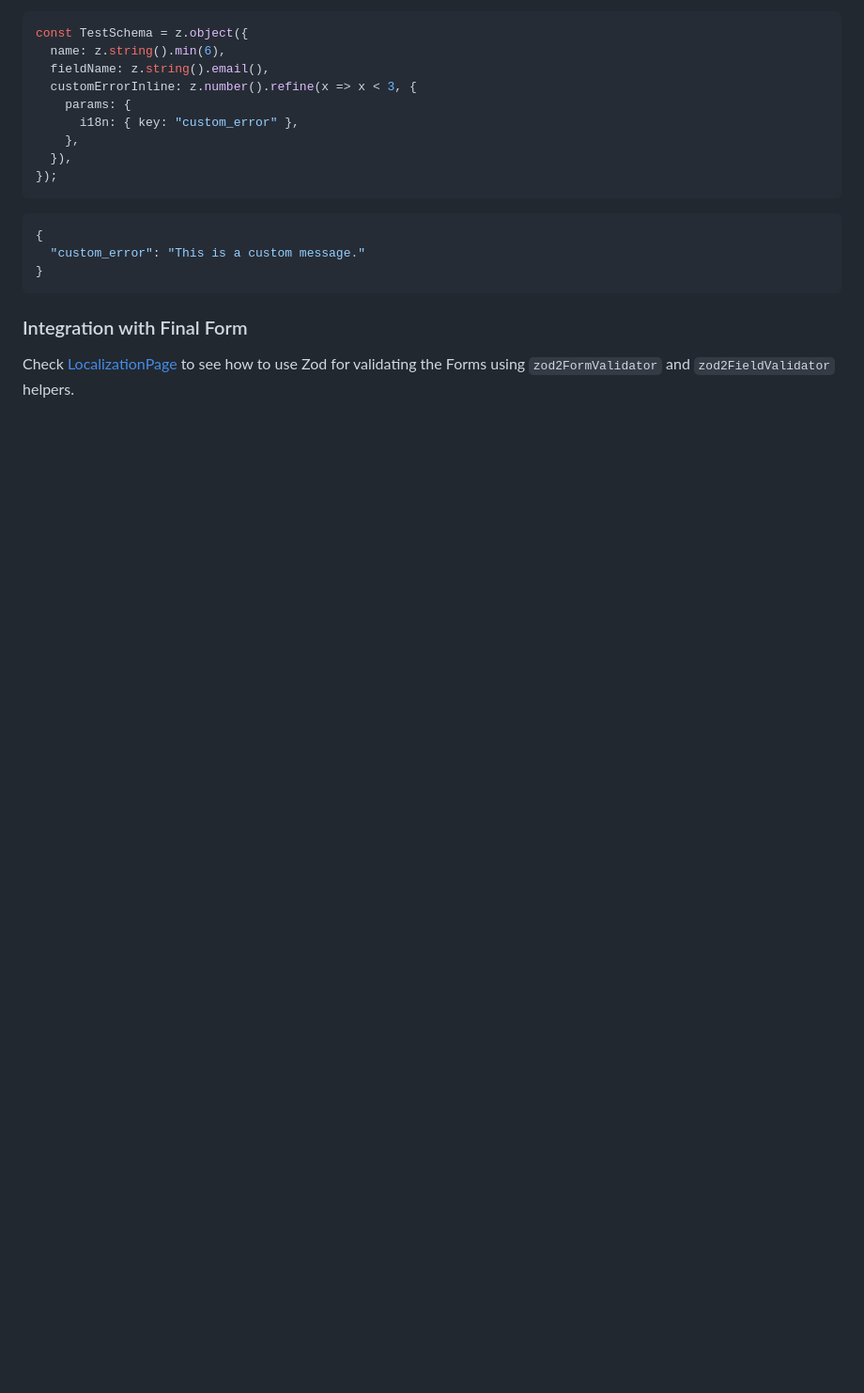
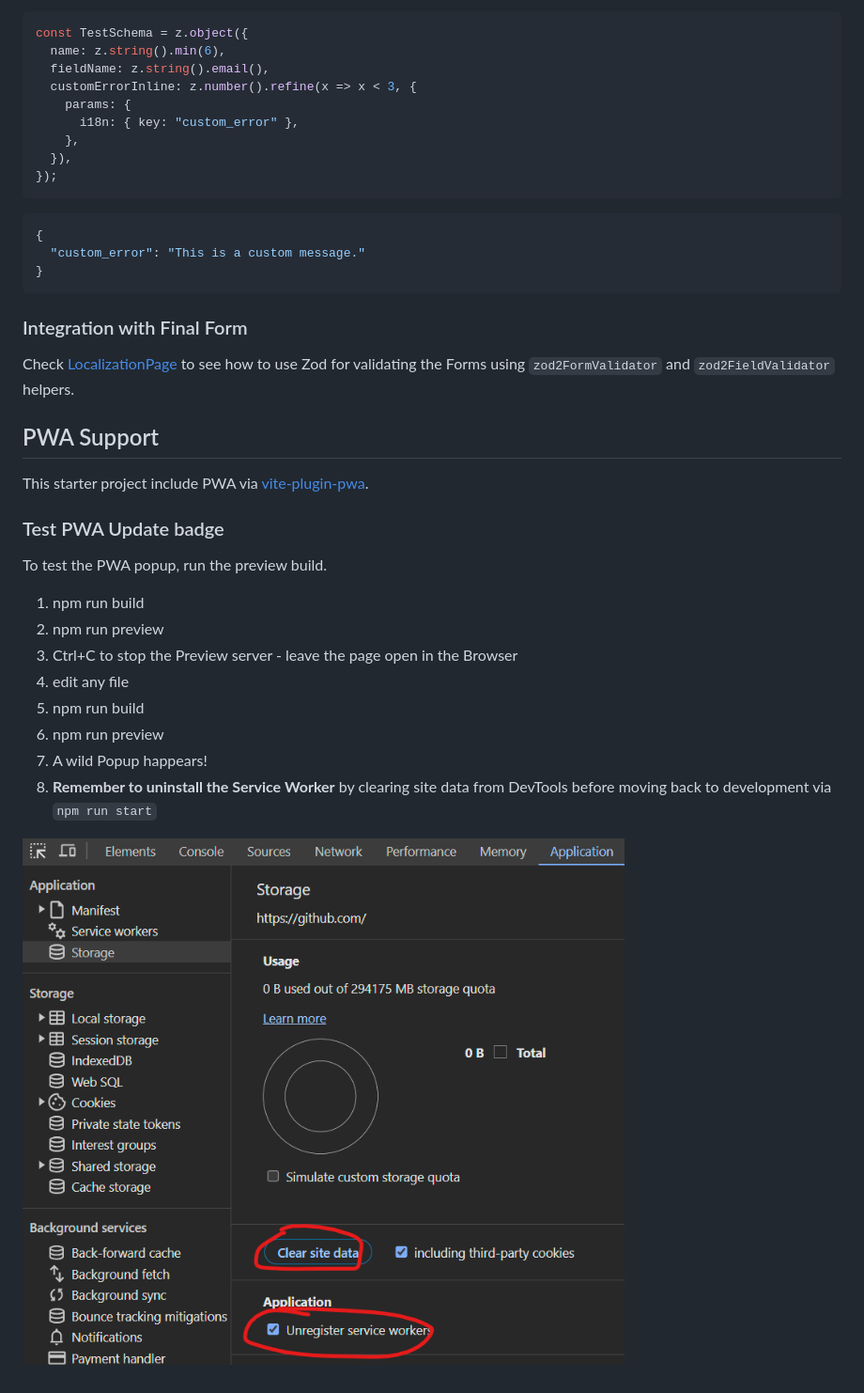
Before and after one commit to ARKlab/Ark.Starters.SPA, a Markdown page: README.md, the part around the change printed below. Shown: that part at 94% size. GitHub-like rendering; pictures changed too: docs/pwa-uninstall.png (added); blank space fills up the shorter version.

Commit message:
docs: add documentation about PWA

```diff
--- a/README.md
+++ b/README.md
@@ -338,4 +338,23 @@ const TestSchema = z.object({
 
 ### Integration with Final Form
 
-Check [LocalizationPage](https://github.com/ARKlab/Ark.Starters.SPA/blob/master/src/features/localization/localizationPage.tsx) to see how to use Zod for validating the Forms using `zod2FormValidator` and `zod2FieldValidator` helpers.
+Check [LocalizationPage](src/features/localization/localizationPage.tsx) to see how to use Zod for validating the Forms using `zod2FormValidator` and `zod2FieldValidator` helpers.
+
+## PWA Support
+
+This starter project include PWA via [vite-plugin-pwa](https://github.com/vite-pwa/vite-plugin-pwa).
+
+### Test PWA Update badge
+
+To test the PWA popup, run the preview build.
+
+1. npm run build
+2. npm run preview
+3. Ctrl+C to stop the Preview server - leave the page open in the Browser
+4. edit any file
+5. npm run build
+6. npm run preview
+7. A wild Popup happears!
+8. **Remember to uninstall the Service Worker** by clearing site data from DevTools before moving back to development via `npm run start`
+
+![image](docs/pwa-uninstall.png)
```
Also changed, not shown: other parts of README.md (+2 -2 lines).
